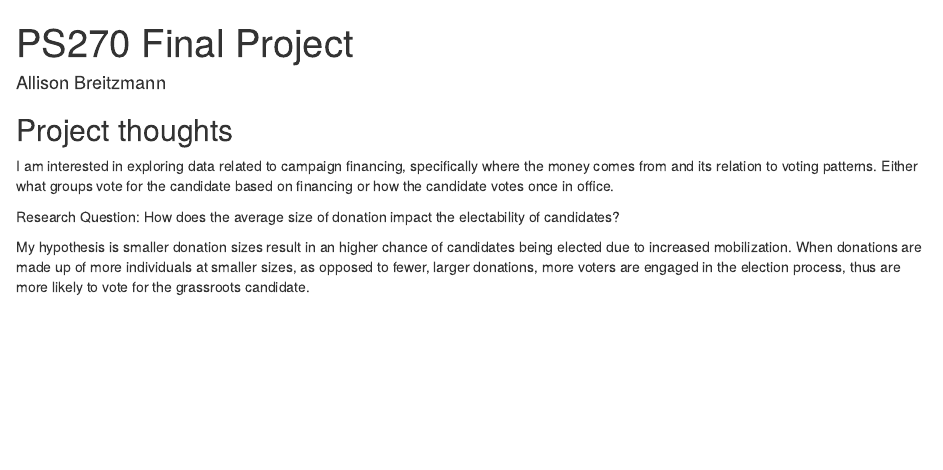
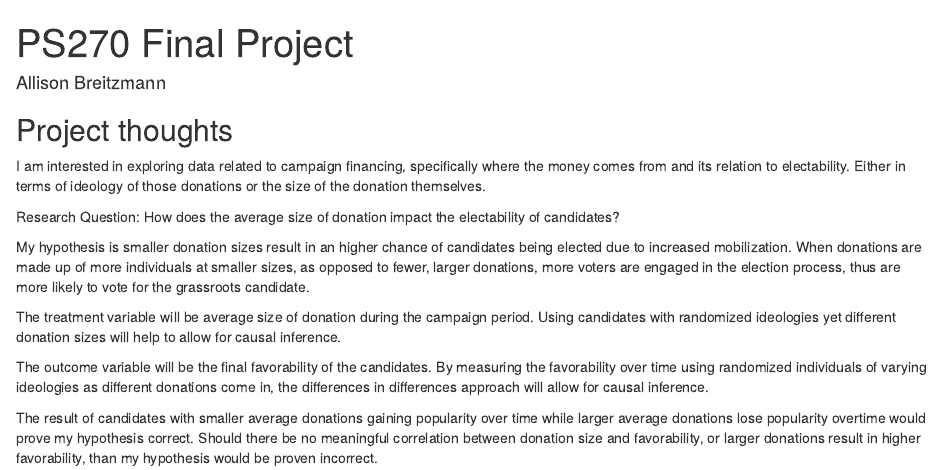
Before and after one commit to ABreitzmann/ps270-final-project, an R Markdown document (index.Rmd): the page in a window 1100 px wide, from its top. Rendered offline with R 4.5, knitr and Pandoc, with nearby package versions; drawn as R Markdown's standard HTML page in place of the format the file asks for.

Commit message:
Milestone #2

```diff
--- a/index.Rmd
+++ b/index.Rmd
@@ -11,8 +11,14 @@ output:
 
 ## Project thoughts
 
-I am interested in exploring data related to campaign financing, specifically where the money comes from and its relation to voting patterns. Either what groups vote for the candidate based on financing or how the candidate votes once in office.
+I am interested in exploring data related to campaign financing, specifically where the money comes from and its relation to electability. Either in terms of ideology of those donations or the size of the donation themselves.
 
 Research Question: How does the average size of donation impact the electability of candidates?
 
 My hypothesis is smaller donation sizes result in an higher chance of candidates being elected due to increased mobilization. When donations are made up of more individuals at smaller sizes, as opposed to fewer, larger donations, more voters are engaged in the election process, thus are more likely to vote for the grassroots candidate.
+
+The treatment variable will be average size of donation during the campaign period. Using candidates with randomized ideologies yet different donation sizes will help to allow for causal inference.
+
+The outcome variable will be the final favorability of the candidates. By measuring the favorability over time using randomized individuals of varying ideologies as different donations come in, the differences in differences approach will allow for causal inference.
+
+The result of candidates with smaller average donations gaining popularity over time while larger average donations lose popularity overtime would prove my hypothesis correct. Should there be no meaningful correlation between donation size and favorability, or larger donations result in higher favorability, than my hypothesis would be proven incorrect.
```
Also changed, not shown: 1 other file.
